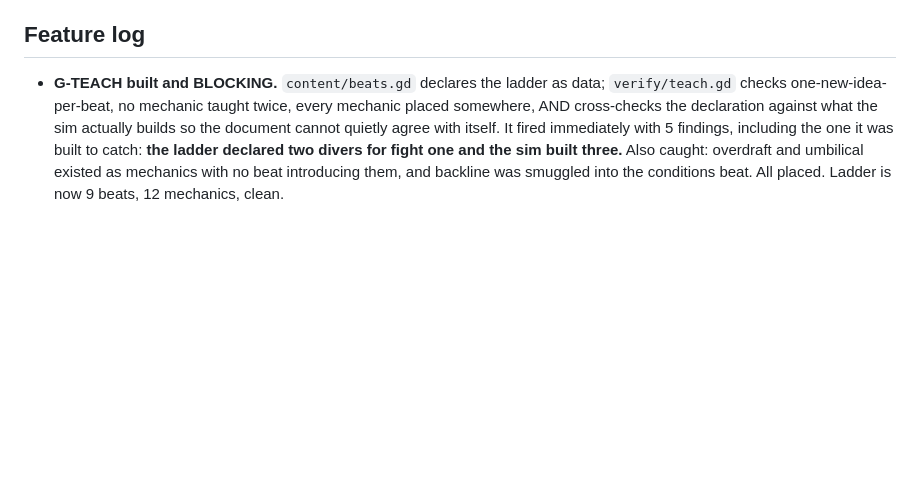
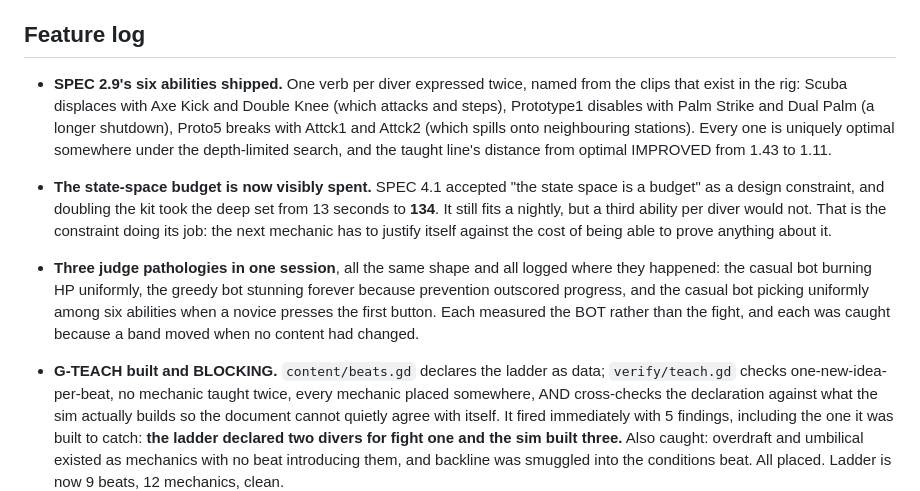
Before and after one commit to ImmortalDemonGod/salvage, a Markdown page: PROGRESS.md, the part around the change. Drawn GitHub-style; blank space fills up the shorter version.

Commit message:
Record the six abilities and the state-space budget they spent

```diff
--- a/PROGRESS.md
+++ b/PROGRESS.md
@@ -410,6 +410,26 @@ Ruled rather than fixed, with reasons:
 
 ## Feature log
 
+- **SPEC 2.9's six abilities shipped.** One verb per diver expressed
+  twice, named from the clips that exist in the rig: Scuba displaces with
+  Axe Kick and Double Knee (which attacks and steps), Prototype1 disables
+  with Palm Strike and Dual Palm (a longer shutdown), Proto5 breaks with
+  Attck1 and Attck2 (which spills onto neighbouring stations). Every one
+  is uniquely optimal somewhere under the depth-limited search, and the
+  taught line's distance from optimal IMPROVED from 1.43 to 1.11.
+- **The state-space budget is now visibly spent.** SPEC 4.1 accepted "the
+  state space is a budget" as a design constraint, and doubling the kit
+  took the deep set from 13 seconds to **134**. It still fits a nightly,
+  but a third ability per diver would not. That is the constraint doing
+  its job: the next mechanic has to justify itself against the cost of
+  being able to prove anything about it.
+- **Three judge pathologies in one session**, all the same shape and all
+  logged where they happened: the casual bot burning HP uniformly, the
+  greedy bot stunning forever because prevention outscored progress, and
+  the casual bot picking uniformly among six abilities when a novice
+  presses the first button. Each measured the BOT rather than the fight,
+  and each was caught because a band moved when no content had changed.
+
 - **G-TEACH built and BLOCKING.** `content/beats.gd` declares the ladder
   as data; `verify/teach.gd` checks one-new-idea-per-beat, no mechanic
   taught twice, every mechanic placed somewhere, AND cross-checks the
```
